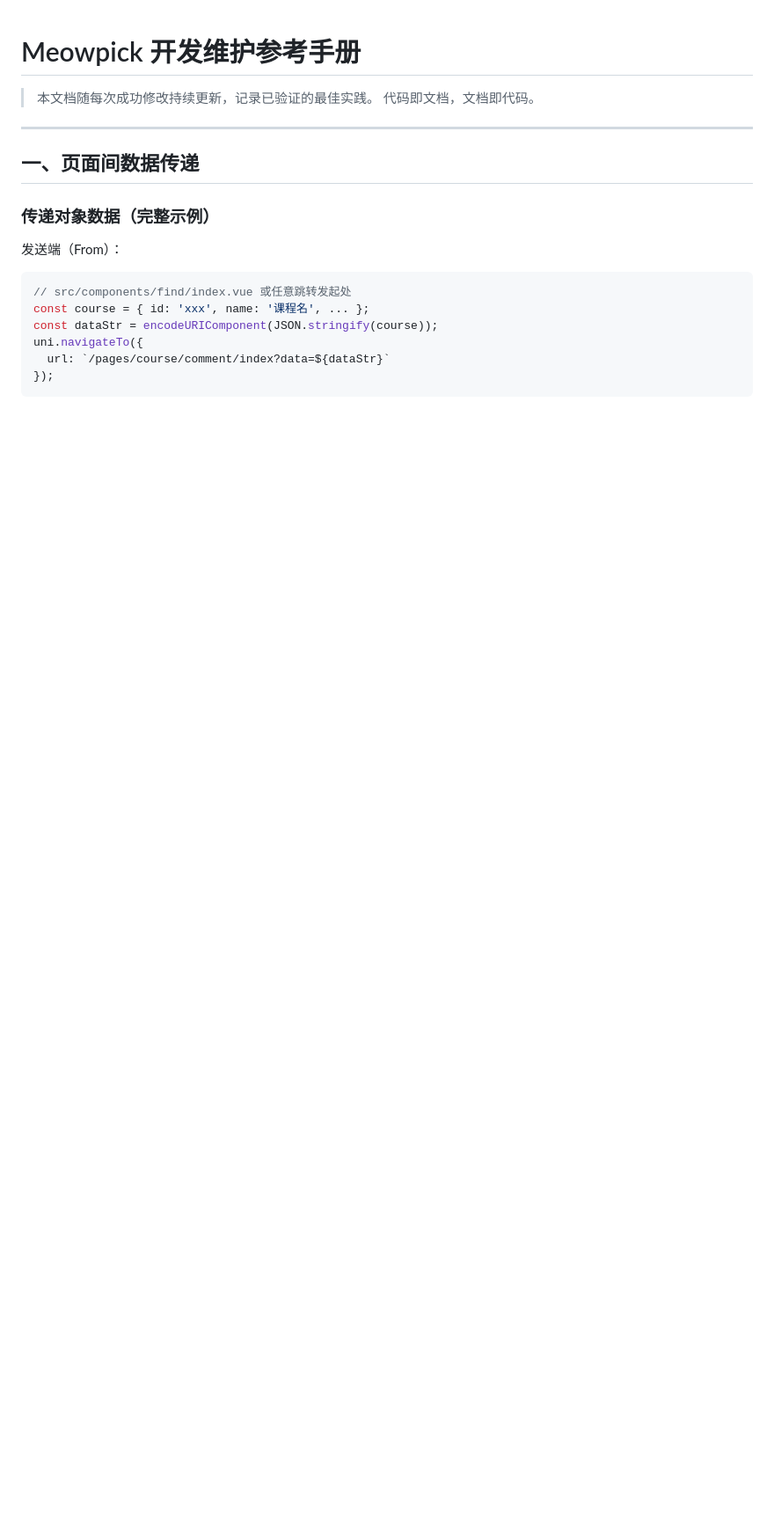
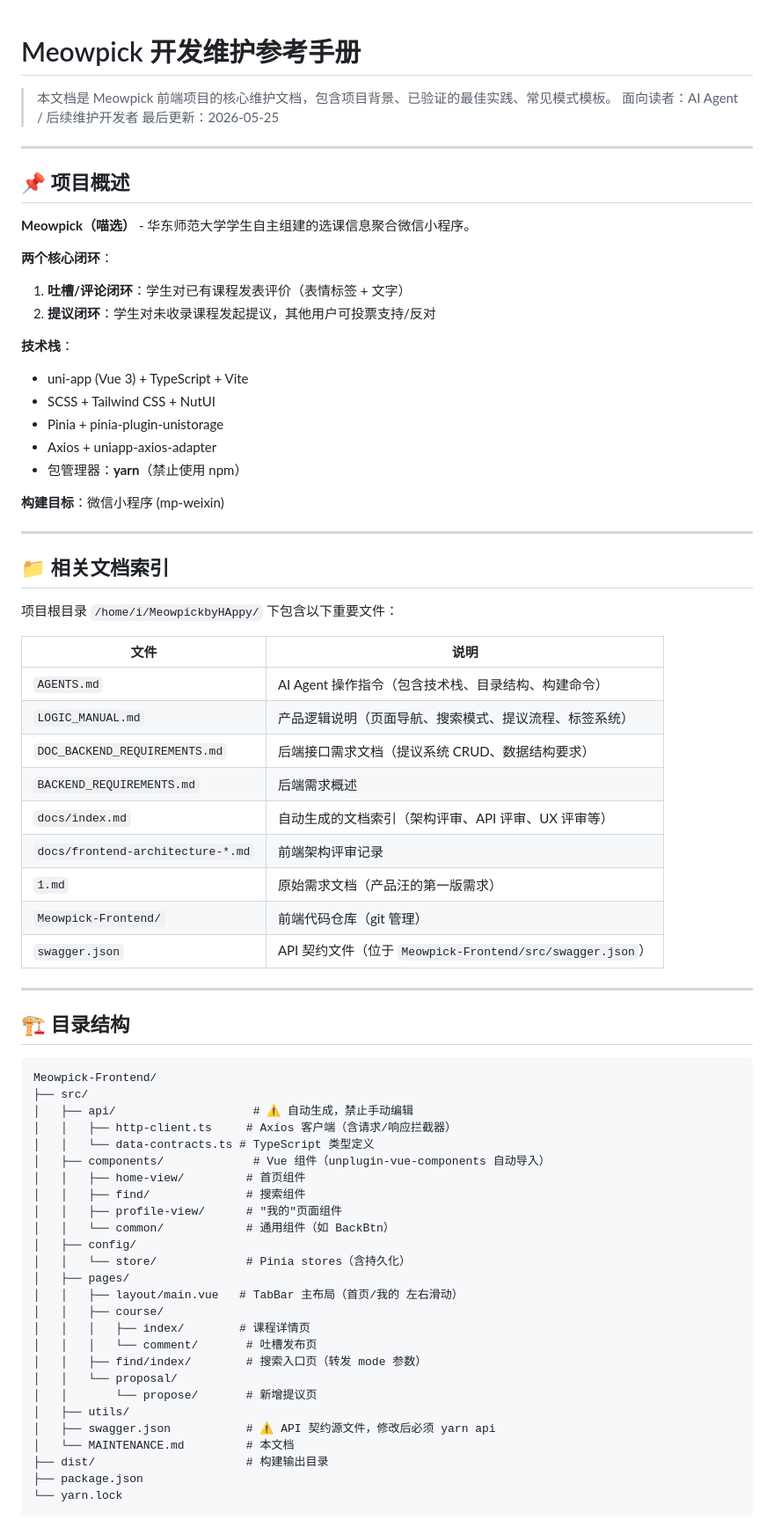
Before and after one commit to Boyuan-IT-Club/Meowpick-Frontend, a Markdown page: MAINTENANCE.md, the part around one of its changes. Shown at 88% size. Rendered like a GitHub page; blank space fills up the shorter version.

Commit message:
docs: rewrite MAINTENANCE.md as comprehensive project reference including parent directory docs, project overview, brand styles, and complete page index

````diff
--- a/MAINTENANCE.md
+++ b/MAINTENANCE.md
@@ -1,21 +1,76 @@
 # Meowpick 开发维护参考手册
 
-> 本文档随每次成功修改持续更新，记录已验证的最佳实践。
-> 代码即文档，文档即代码。
+> 本文档是 Meowpick 前端项目的核心维护文档，包含项目背景、已验证的最佳实践、常见模式模板。
+> 面向读者：AI Agent / 后续维护开发者
+> 最后更新：2026-05-25
 
 ---
 
-## 一、页面间数据传递
+## 📌 项目概述
 
-### 传递对象数据（完整示例）
+**Meowpick（喵选）** - 华东师范大学学生自主组建的选课信息聚合微信小程序。
 
-发送端（From）：
-```ts
-// src/components/find/index.vue 或任意跳转发起处
-const course = { id: 'xxx', name: '课程名', ... };
-const dataStr = encodeURIComponent(JSON.stringify(course));
-uni.navigateTo({
-  url: `/pages/course/comment/index?data=${dataStr}`
-});
+**两个核心闭环**：
+1. **吐槽/评论闭环**：学生对已有课程发表评价（表情标签 + 文字）
+2. **提议闭环**：学生对未收录课程发起提议，其他用户可投票支持/反对
+
+**技术栈**：
+- uni-app (Vue 3) + TypeScript + Vite
+- SCSS + Tailwind CSS + NutUI
+- Pinia + pinia-plugin-unistorage
+- Axios + uniapp-axios-adapter
+- 包管理器：**yarn**（禁止使用 npm）
+
+**构建目标**：微信小程序 (mp-weixin)
+
+---
+
+## 📁 相关文档索引
+
+项目根目录 `/home/i/MeowpickbyHAppy/` 下包含以下重要文件：
+
+| 文件 | 说明 |
+|------|------|
+| `AGENTS.md` | AI Agent 操作指令（包含技术栈、目录结构、构建命令） |
+| `LOGIC_MANUAL.md` | 产品逻辑说明（页面导航、搜索模式、提议流程、标签系统） |
+| `DOC_BACKEND_REQUIREMENTS.md` | 后端接口需求文档（提议系统 CRUD、数据结构要求） |
+| `BACKEND_REQUIREMENTS.md` | 后端需求概述 |
+| `docs/index.md` | 自动生成的文档索引（架构评审、API 评审、UX 评审等） |
+| `docs/frontend-architecture-*.md` | 前端架构评审记录 |
+| `1.md` | 原始需求文档（产品汪的第一版需求） |
+| `Meowpick-Frontend/` | 前端代码仓库（git 管理） |
+| `swagger.json` | API 契约文件（位于 `Meowpick-Frontend/src/swagger.json`） |
+
+---
+
+## 🏗️ 目录结构
+
+```
+Meowpick-Frontend/
+├── src/
+│   ├── api/                    # ⚠️ 自动生成，禁止手动编辑
+│   │   ├── http-client.ts     # Axios 客户端（含请求/响应拦截器）
+│   │   └── data-contracts.ts # TypeScript 类型定义
+│   ├── components/             # Vue 组件（unplugin-vue-components 自动导入）
+│   │   ├── home-view/         # 首页组件
+│   │   ├── find/              # 搜索组件
+│   │   ├── profile-view/      # "我的"页面组件
+│   │   └── common/            # 通用组件（如 BackBtn）
+│   ├── config/
+│   │   └── store/             # Pinia stores（含持久化）
+│   ├── pages/
+│   │   ├── layout/main.vue   # TabBar 主布局（首页/我的 左右滑动）
+│   │   ├── course/
+│   │   │   ├── index/        # 课程详情页
+│   │   │   └── comment/       # 吐槽发布页
+│   │   ├── find/index/        # 搜索入口页（转发 mode 参数）
+│   │   └── proposal/
+│   │       └── propose/       # 新增提议页
+│   ├── utils/
+│   ├── swagger.json           # ⚠️ API 契约源文件，修改后必须 yarn api
+│   └── MAINTENANCE.md         # 本文档
+├── dist/                      # 构建输出目录
+├── package.json
+└── yarn.lock
 ```
 
````
Also changed, not shown: other parts of MAINTENANCE.md (+165 -118 lines).
